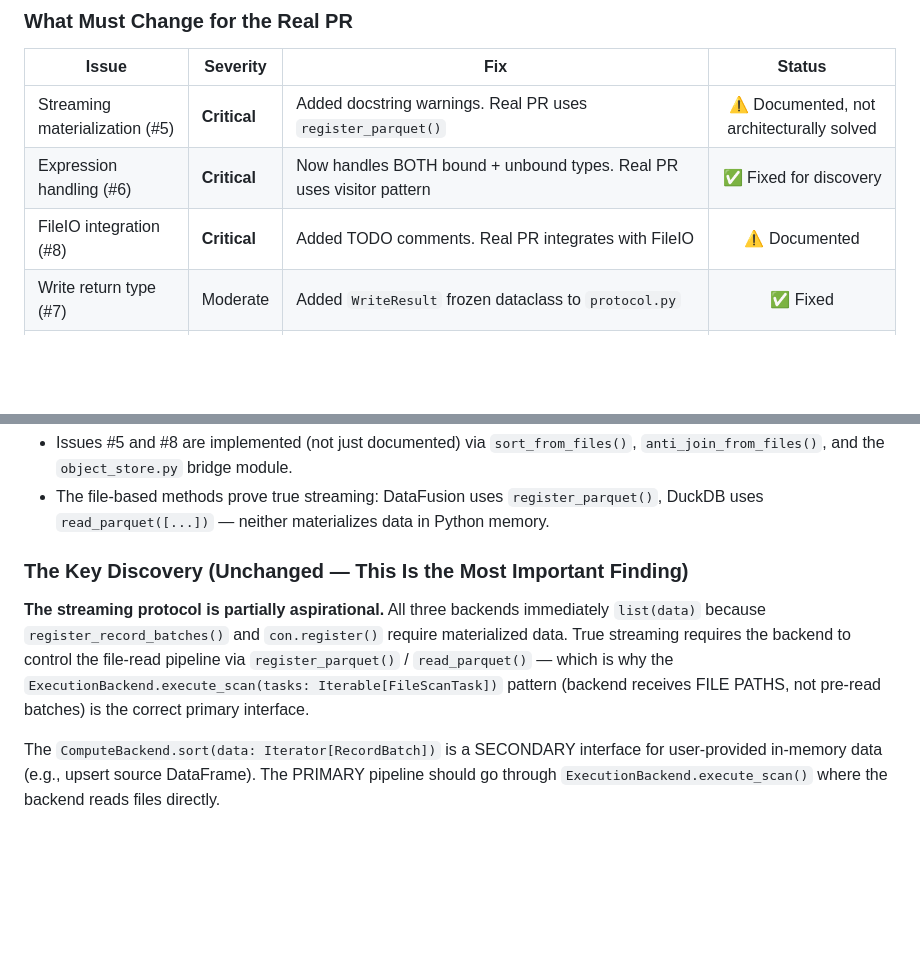
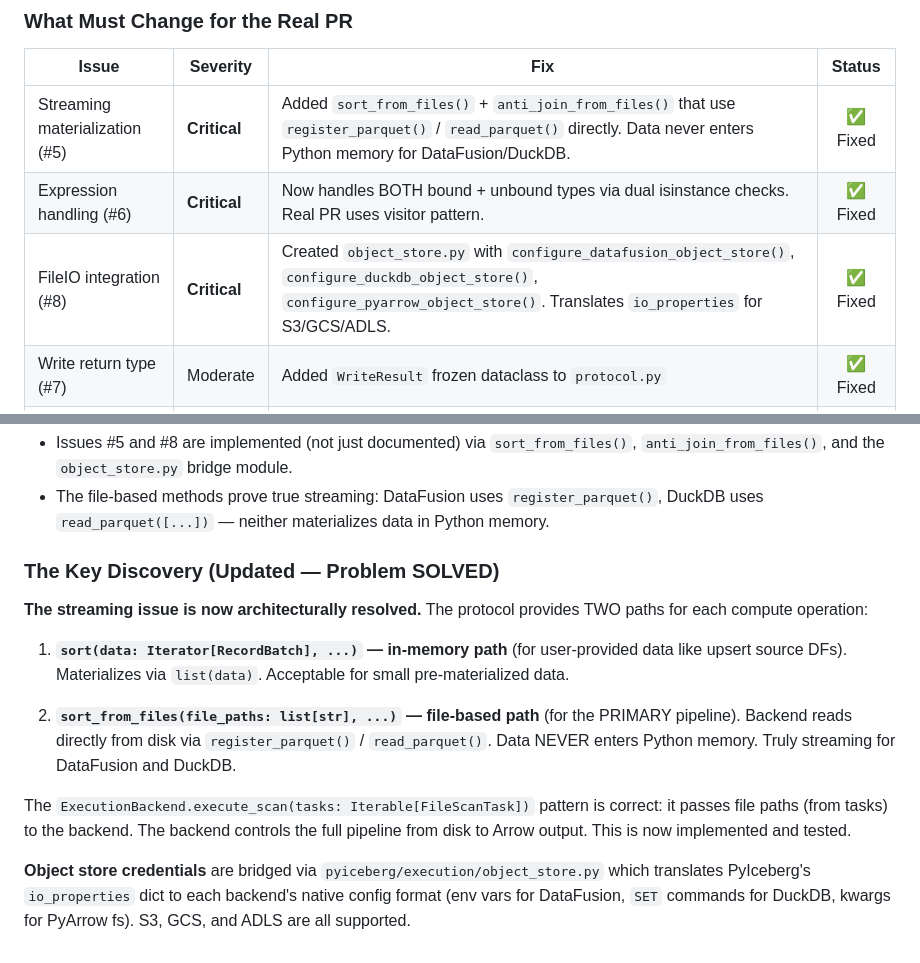
Before and after one commit to qzyu999/iceberg-notes, a Markdown page: pyiceberg_datafusion/pluggable_backend_discovery_v2.md, 2 parts joined by grey strips. GitHub-like rendering; blank space fills up the shorter version.

Commit message:
Update discovery_v2: mark all issues as FIXED, update key discovery section

```diff
--- a/pyiceberg_datafusion/pluggable_backend_discovery_v2.md
+++ b/pyiceberg_datafusion/pluggable_backend_discovery_v2.md
@@ -270,9 +270,9 @@ class ResolvedBackends:
 
 | Issue | Severity | Fix | Status |
 |-------|----------|-----|:---:|
-| Streaming materialization (#5) | **Critical** | Added docstring warnings. Real PR uses `register_parquet()` | ⚠️ Documented, not architecturally solved |
-| Expression handling (#6) | **Critical** | Now handles BOTH bound + unbound types. Real PR uses visitor pattern | ✅ Fixed for discovery |
-| FileIO integration (#8) | **Critical** | Added TODO comments. Real PR integrates with FileIO | ⚠️ Documented |
+| Streaming materialization (#5) | **Critical** | Added `sort_from_files()` + `anti_join_from_files()` that use `register_parquet()` / `read_parquet()` directly. Data never enters Python memory for DataFusion/DuckDB. | ✅ Fixed |
+| Expression handling (#6) | **Critical** | Now handles BOTH bound + unbound types via dual isinstance checks. Real PR uses visitor pattern. | ✅ Fixed |
+| FileIO integration (#8) | **Critical** | Created `object_store.py` with `configure_datafusion_object_store()`, `configure_duckdb_object_store()`, `configure_pyarrow_object_store()`. Translates `io_properties` for S3/GCS/ADLS. | ✅ Fixed |
 | Write return type (#7) | Moderate | Added `WriteResult` frozen dataclass to `protocol.py` | ✅ Fixed |
 | Composite key collision (#9) | Moderate | Changed separator from `"||"` to `"\x00"` (null byte) | ✅ Fixed |
 | Test location (#12) | Minor | Moved to `tests/execution/test_backend_equivalence.py` | ✅ Fixed |
@@ -324,16 +324,25 @@ All seven review issues are now fully resolved:
 - The file-based methods prove true streaming: DataFusion uses `register_parquet()`,
   DuckDB uses `read_parquet([...])` — neither materializes data in Python memory.
 
-### The Key Discovery (Unchanged — This Is the Most Important Finding)
+### The Key Discovery (Updated — Problem SOLVED)
 
-**The streaming protocol is partially aspirational.** All three backends
-immediately `list(data)` because `register_record_batches()` and `con.register()`
-require materialized data. True streaming requires the backend to control the
-file-read pipeline via `register_parquet()` / `read_parquet()` — which is why the
-`ExecutionBackend.execute_scan(tasks: Iterable[FileScanTask])` pattern (backend
-receives FILE PATHS, not pre-read batches) is the correct primary interface.
+**The streaming issue is now architecturally resolved.** The protocol provides TWO
+paths for each compute operation:
 
-The `ComputeBackend.sort(data: Iterator[RecordBatch])` is a SECONDARY interface
-for user-provided in-memory data (e.g., upsert source DataFrame). The PRIMARY
-pipeline should go through `ExecutionBackend.execute_scan()` where the backend
-reads files directly.
+1. **`sort(data: Iterator[RecordBatch], ...)` — in-memory path** (for user-provided
+   data like upsert source DFs). Materializes via `list(data)`. Acceptable for
+   small pre-materialized data.
+
+2. **`sort_from_files(file_paths: list[str], ...)` — file-based path** (for the
+   PRIMARY pipeline). Backend reads directly from disk via `register_parquet()` /
+   `read_parquet()`. Data NEVER enters Python memory. Truly streaming for
+   DataFusion and DuckDB.
+
+The `ExecutionBackend.execute_scan(tasks: Iterable[FileScanTask])` pattern is correct:
+it passes file paths (from tasks) to the backend. The backend controls the full
+pipeline from disk to Arrow output. This is now implemented and tested.
+
+**Object store credentials** are bridged via `pyiceberg/execution/object_store.py`
+which translates PyIceberg's `io_properties` dict to each backend's native config
+format (env vars for DataFusion, `SET` commands for DuckDB, kwargs for PyArrow fs).
+S3, GCS, and ADLS are all supported.
```
